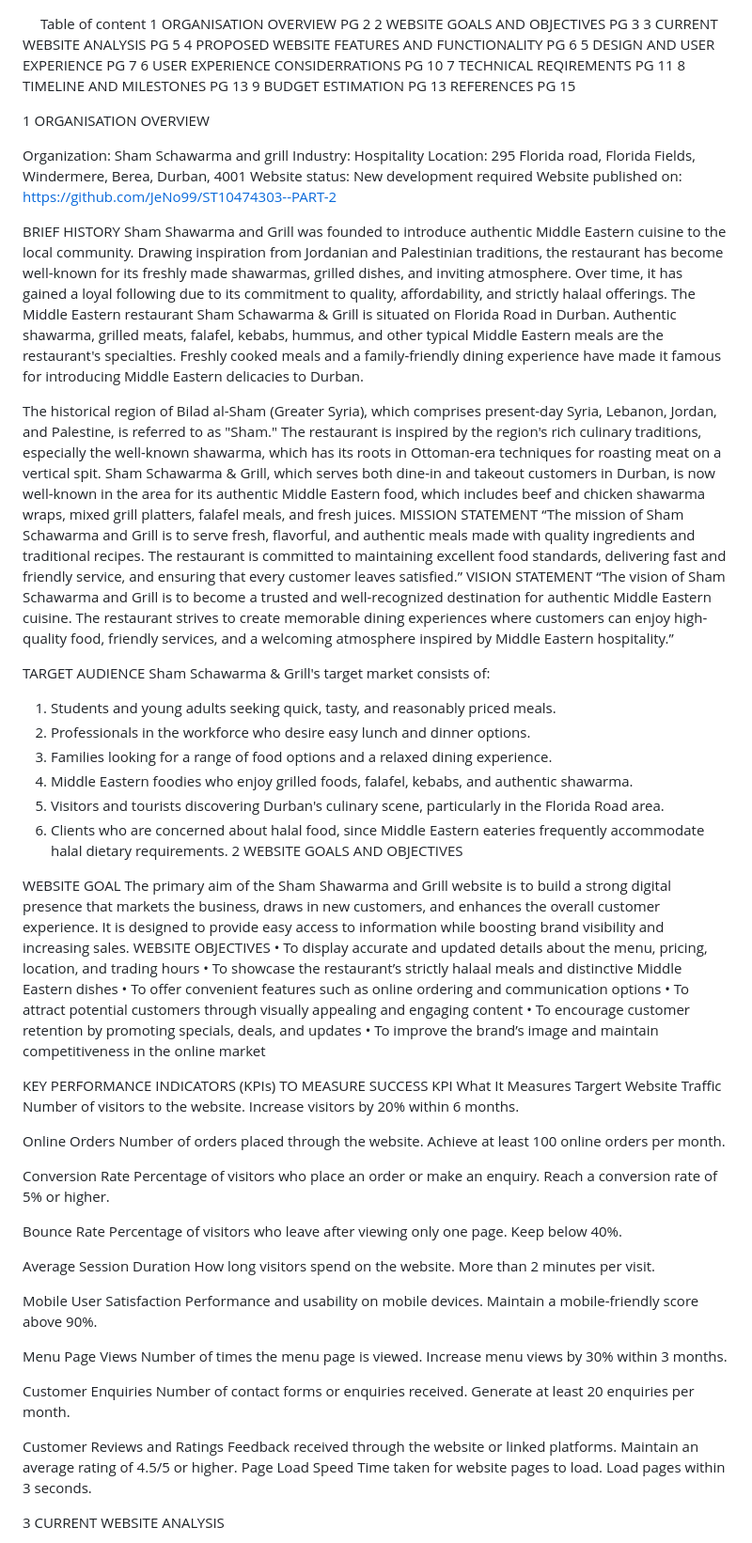
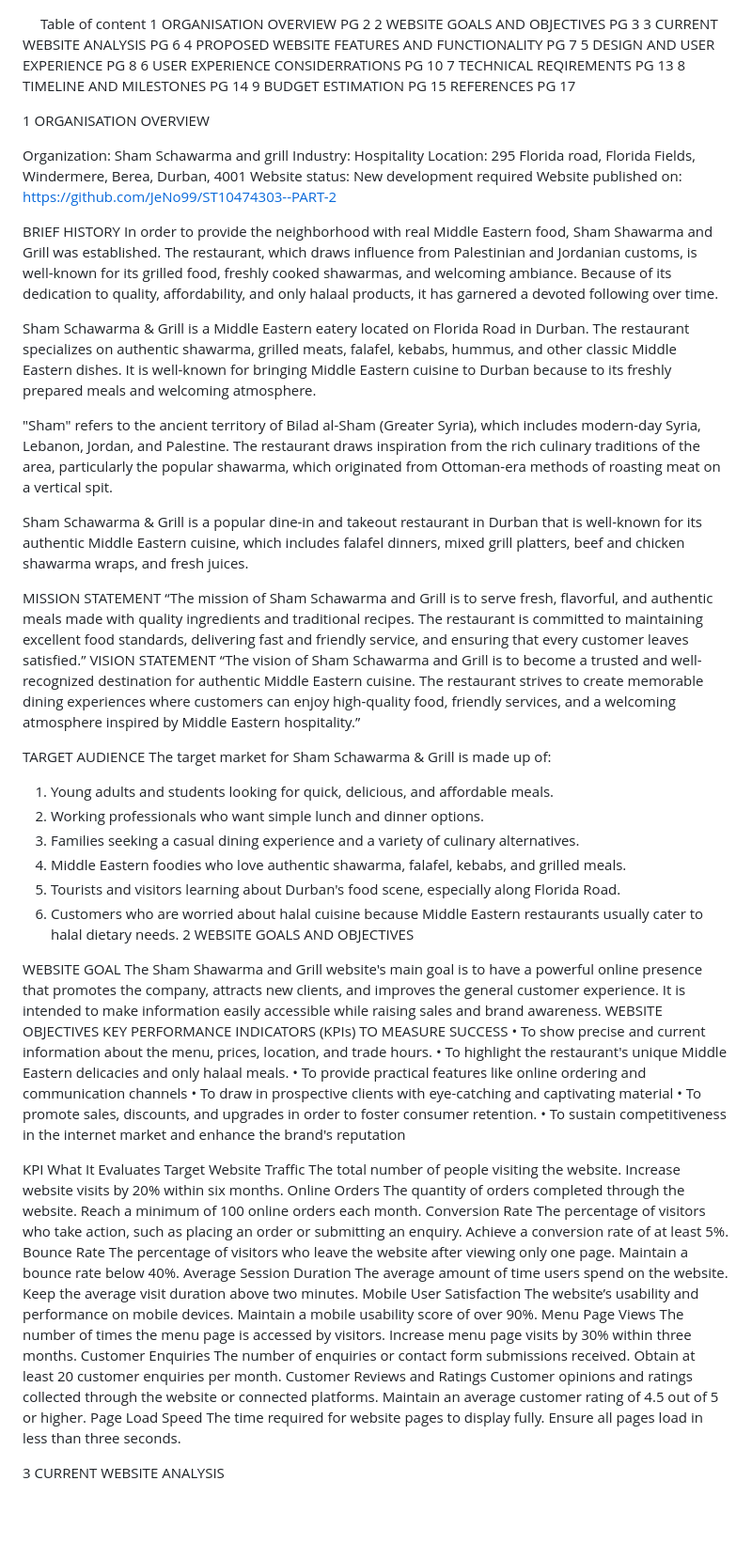
Before and after one commit to JeNo99/ST10474303--PART-2, a Markdown page: README.md, the part around one of its changes. Shown at 94% size. Drawn GitHub-style; blank space fills up the shorter version.

```diff
--- a/README.md
+++ b/README.md
@@ -3,14 +3,14 @@
 Table of content
 1 ORGANISATION OVERVIEW                                                                                                    PG 2
 2 WEBSITE GOALS AND OBJECTIVES                                                                                         PG 3
-3 CURRENT WEBSITE ANALYSIS                                                                                                 PG 5
-4 PROPOSED WEBSITE FEATURES AND FUNCTIONALITY                                                      PG 6
-5 DESIGN AND USER EXPERIENCE                                                                                             PG 7
+3 CURRENT WEBSITE ANALYSIS                                                                                                 PG 6
+4 PROPOSED WEBSITE FEATURES AND FUNCTIONALITY                                                      PG 7
+5 DESIGN AND USER EXPERIENCE                                                                                             PG 8
 6 USER EXPERIENCE CONSIDERRATIONS                                                                                 PG 10
-7 TECHNICAL REQIREMENTS                                                                                                      PG 11
-8 TIMELINE AND MILESTONES                                                                                                   PG 13
-9 BUDGET ESTIMATION                                                                                                              PG 13
- REFERENCES                                                                                                                                 PG 15
+7 TECHNICAL REQIREMENTS                                                                                                      PG 13
+8 TIMELINE AND MILESTONES                                                                                                   PG 14
+9 BUDGET ESTIMATION                                                                                                              PG 15
+ REFERENCES                                                                                                                                 PG 17
 
 
 
@@ -34,59 +34,52 @@ Location: 295 Florida road, Florida Fields, Windermere, Berea, Durban, 4001
 Website published on: https://github.com/JeNo99/ST10474303--PART-2
 
 BRIEF HISTORY
-Sham Shawarma and Grill was founded to introduce authentic Middle Eastern cuisine to the local community. Drawing inspiration from Jordanian and Palestinian traditions, the restaurant has become well-known for its freshly made shawarmas, grilled dishes, and inviting atmosphere. Over time, it has gained a loyal following due to its commitment to quality, affordability, and strictly halaal offerings.
-The Middle Eastern restaurant Sham Schawarma & Grill is situated on Florida Road in Durban. Authentic shawarma, grilled meats, falafel, kebabs, hummus, and other typical Middle Eastern meals are the restaurant's specialties. Freshly cooked meals and a family-friendly dining experience have made it famous for introducing Middle Eastern delicacies to Durban.
+In order to provide the neighborhood with real Middle Eastern food, Sham Shawarma and Grill was established. The restaurant, which draws influence from Palestinian and Jordanian customs, is well-known for its grilled food, freshly cooked shawarmas, and welcoming ambiance. Because of its dedication to quality, affordability, and only halaal products, it has garnered a devoted following over time.
 
-The historical region of Bilad al-Sham (Greater Syria), which comprises present-day Syria, Lebanon, Jordan, and Palestine, is referred to as "Sham." The restaurant is inspired by the region's rich culinary traditions, especially the well-known shawarma, which has its roots in Ottoman-era techniques for roasting meat on a vertical spit.
-Sham Schawarma & Grill, which serves both dine-in and takeout customers in Durban, is now well-known in the area for its authentic Middle Eastern food, which includes beef and chicken shawarma wraps, mixed grill platters, falafel meals, and fresh juices.
+Sham Schawarma & Grill is a Middle Eastern eatery located on Florida Road in Durban. The restaurant specializes on authentic shawarma, grilled meats, falafel, kebabs, hummus, and other classic Middle Eastern dishes. It is well-known for bringing Middle Eastern cuisine to Durban because to its freshly prepared meals and welcoming atmosphere.
+
+"Sham" refers to the ancient territory of Bilad al-Sham (Greater Syria), which includes modern-day Syria, Lebanon, Jordan, and Palestine. The restaurant draws inspiration from the rich culinary traditions of the area, particularly the popular shawarma, which originated from Ottoman-era methods of roasting meat on a vertical spit.
+
+Sham Schawarma & Grill is a popular dine-in and takeout restaurant in Durban that is well-known for its authentic Middle Eastern cuisine, which includes falafel dinners, mixed grill platters, beef and chicken shawarma wraps, and fresh juices.
+
 MISSION STATEMENT
 “The mission of Sham Schawarma and Grill is to serve fresh, flavorful, and authentic meals made with quality ingredients and traditional recipes. The restaurant is committed to maintaining excellent food standards, delivering fast and friendly service, and ensuring that every customer leaves satisfied.”
 VISION STATEMENT
 “The vision of Sham Schawarma and Grill is to become a trusted and well-recognized destination for authentic Middle Eastern cuisine. The restaurant strives to create memorable dining experiences where customers can enjoy high-quality food, friendly services, and a welcoming atmosphere inspired by Middle Eastern hospitality.”
 
 TARGET AUDIENCE
-Sham Schawarma & Grill's target market consists of:
+The target market for Sham Schawarma & Grill is made up of:
 
-1. Students and young adults seeking quick, tasty, and reasonably priced meals.
-2. Professionals in the workforce who desire easy lunch and dinner options.
-3. Families looking for a range of food options and a relaxed dining experience.
-4. Middle Eastern foodies who enjoy grilled foods, falafel, kebabs, and authentic shawarma.
-5. Visitors and tourists discovering Durban's culinary scene, particularly in the Florida Road area.
-6. Clients who are concerned about halal food, since Middle Eastern eateries frequently accommodate halal dietary requirements.
+1. Young adults and students looking for quick, delicious, and affordable meals.
+2. Working professionals who want simple lunch and dinner options.
+3. Families seeking a casual dining experience and a variety of culinary alternatives.
+4. Middle Eastern foodies who love authentic shawarma, falafel, kebabs, and grilled meals.
+5. Tourists and visitors learning about Durban's food scene, especially along Florida Road.
+6. Customers who are worried about halal cuisine because Middle Eastern restaurants usually cater to halal dietary needs.
 2 WEBSITE GOALS AND OBJECTIVES
 
 WEBSITE GOAL
-The primary aim of the Sham Shawarma and Grill website is to build a strong digital presence that markets the business, draws in new customers, and enhances the overall customer experience. It is designed to provide easy access to information while boosting brand visibility and increasing sales.
+The Sham Shawarma and Grill website's main goal is to have a powerful online presence that promotes the company, attracts new clients, and improves the general customer experience. It is intended to make information easily accessible while raising sales and brand awareness.
 WEBSITE OBJECTIVES
-•	To display accurate and updated details about the menu, pricing, location, and trading hours
-•	To showcase the restaurant’s strictly halaal meals and distinctive Middle Eastern dishes
-•	To offer convenient features such as online ordering and communication options
-•	To attract potential customers through visually appealing and engaging content
-•	To encourage customer retention by promoting specials, deals, and updates
-•	To improve the brand’s image and maintain competitiveness in the online market
+KEY PERFORMANCE INDICATORS (KPIs) TO MEASURE SUCCESS
+• To show precise and current information about the menu, prices, location, and trade hours.
+• To highlight the restaurant's unique Middle Eastern delicacies and only halaal meals.
+• To provide practical features like online ordering and communication channels
+• To draw in prospective clients with eye-catching and captivating material
+• To promote sales, discounts, and upgrades in order to foster consumer retention.
+• To sustain competitiveness in the internet market and enhance the brand's reputation
 
-KEY PERFORMANCE INDICATORS (KPIs) TO MEASURE SUCCESS
-KPI	What It Measures	Targert
-Website Traffic
-Number of visitors to the website.	Increase visitors by 20% within 6 months.
-
-Online Orders	Number of orders placed through the website.	Achieve at least 100 online orders per month.
-
-Conversion Rate	Percentage of visitors who place an order or make an enquiry.	Reach a conversion rate of 5% or higher.
-
-Bounce Rate	Percentage of visitors who leave after viewing only one page.	Keep below 40%.
-
-Average Session Duration	How long visitors spend on the website.	More than 2 minutes per visit.
-
-Mobile User Satisfaction	Performance and usability on mobile devices.	Maintain a mobile-friendly score above 90%.
-
-Menu Page Views	Number of times the menu page is viewed.	Increase menu views by 30% within 3 months.
-
-Customer Enquiries	Number of contact forms or enquiries received.	Generate at least 20 enquiries per month.
-
-Customer Reviews and Ratings	Feedback received through the website or linked platforms.	Maintain an average rating of 4.5/5 or higher.
-Page Load Speed	Time taken for website pages to load.	Load pages within 3 seconds.
-
+KPI	What It Evaluates	Target
+Website Traffic	The total number of people visiting the website.	Increase website visits by 20% within six months.
+Online Orders	The quantity of orders completed through the website.	Reach a minimum of 100 online orders each month.
+Conversion Rate	The percentage of visitors who take action, such as placing an order or submitting an enquiry.	Achieve a conversion rate of at least 5%.
+Bounce Rate	The percentage of visitors who leave the website after viewing only one page.	Maintain a bounce rate below 40%.
+Average Session Duration	The average amount of time users spend on the website.	Keep the average visit duration above two minutes.
+Mobile User Satisfaction	The website’s usability and performance on mobile devices.	Maintain a mobile usability score of over 90%.
+Menu Page Views	The number of times the menu page is accessed by visitors.	Increase menu page visits by 30% within three months.
+Customer Enquiries	The number of enquiries or contact form submissions received.	Obtain at least 20 customer enquiries per month.
+Customer Reviews and Ratings	Customer opinions and ratings collected through the website or connected platforms.	Maintain an average customer rating of 4.5 out of 5 or higher.
+Page Load Speed	The time required for website pages to display fully.	Ensure all pages load in less than three seconds.
 
 3 CURRENT WEBSITE ANALYSIS
 
```
Also changed, not shown: other parts of README.md (+128 -129 lines).
